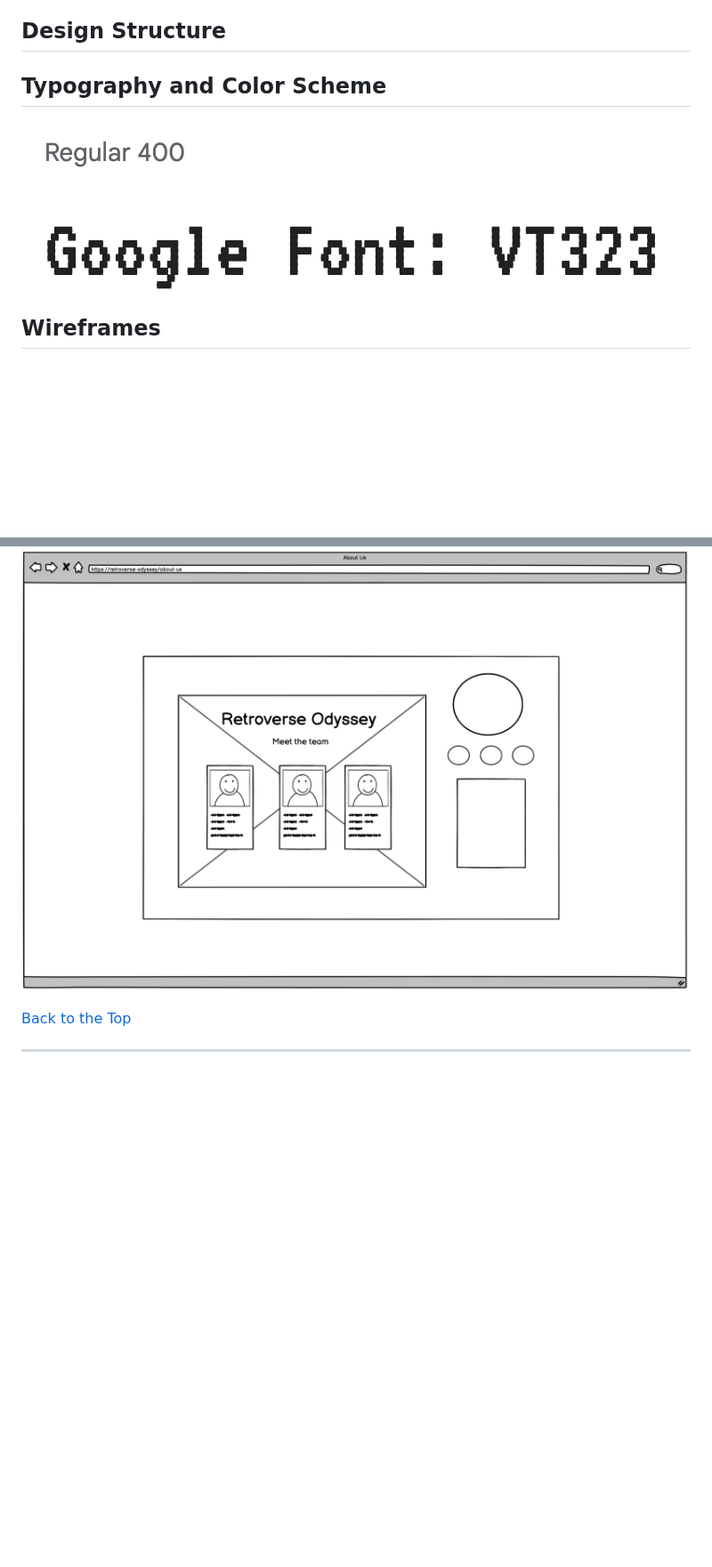
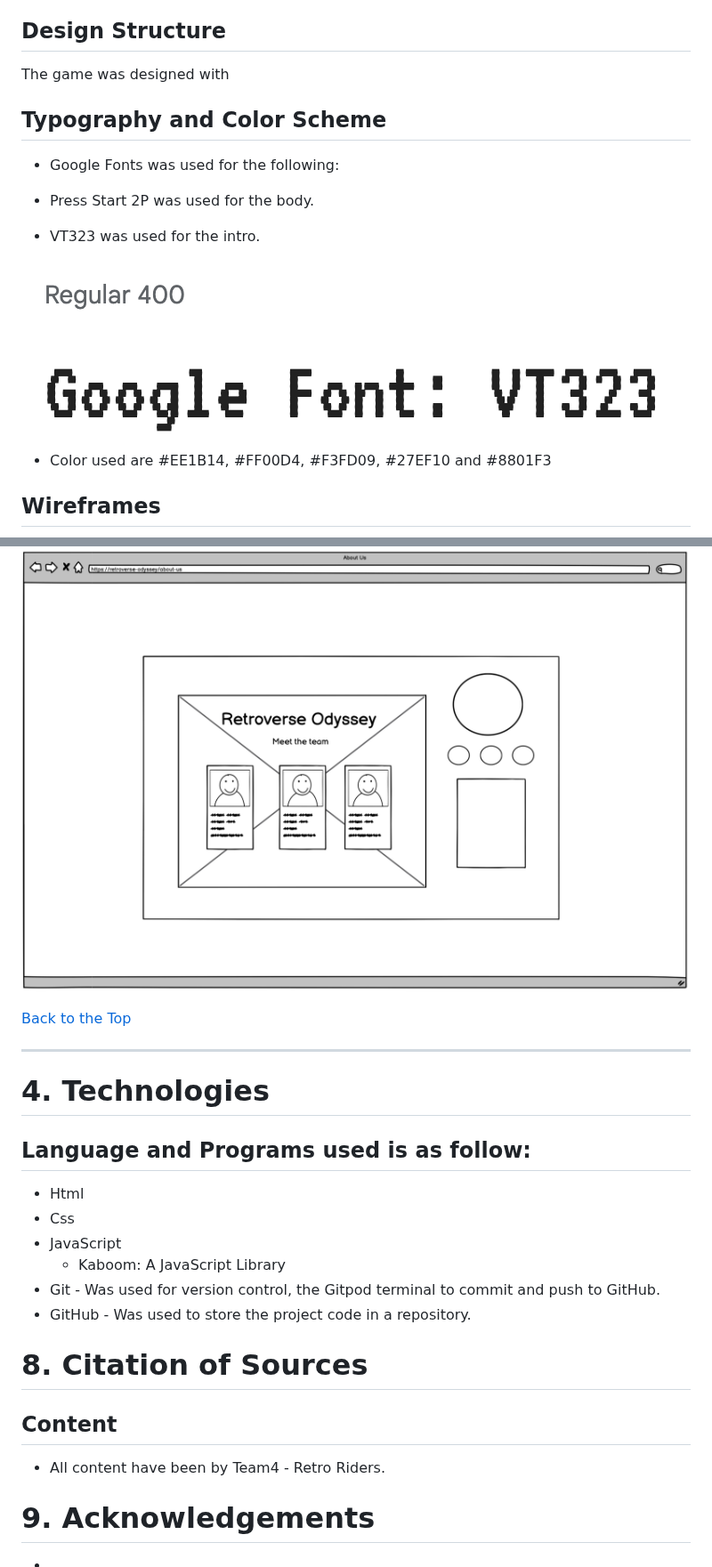
Before and after one commit to DarrachBarneveld/Retro-Mashup-Mayhem, a Markdown page: README.md, 2 parts joined by grey strips. Shown at 89% size. Rendered like a GitHub page; blank space fills up the shorter version.

Commit message:
Add Typoghraphy and technologies used to README

```diff
--- a/README.md
+++ b/README.md
@@ -79,11 +77,20 @@ Random Movement: Enemies exhibit unpredictable movement patterns, ensuring that
 
 ## Design Structure
 
+The game was designed with
+
 
 
 ## Typography and Color Scheme
 
+- Google Fonts was used for the following:
+
+ - Press Start 2P was used for the body.
+ - VT323 was used for the intro.
+
 ![Font](READMEimages/google-font.png)
+
+- Color used are #EE1B14, #FF00D4, #F3FD09, #27EF10 and #8801F3
 
 
 ## Wireframes
@@ -97,7 +104,28 @@ Random Movement: Enemies exhibit unpredictable movement patterns, ensuring that
 ![About Us](READMEimages/about-us-wireframe.png)
 
 
+
 [Back to the Top](#contents)
 
 
 ------
+
+# 4. Technologies
+
+## Language and Programs used is as follow:
+- Html
+- Css
+- JavaScript
+   - Kaboom: A JavaScript Library
+- Git - Was used for version control, the Gitpod terminal to commit and push to GitHub.
+- GitHub - Was used to store the project code in a repository.
+
+
+# 8. Citation of Sources
+
+## Content
+- All content have been by Team4 - Retro Riders.
+
+
+# 9. Acknowledgements
+-
```
Also changed, not shown: other parts of README.md (+1 -3 lines).
